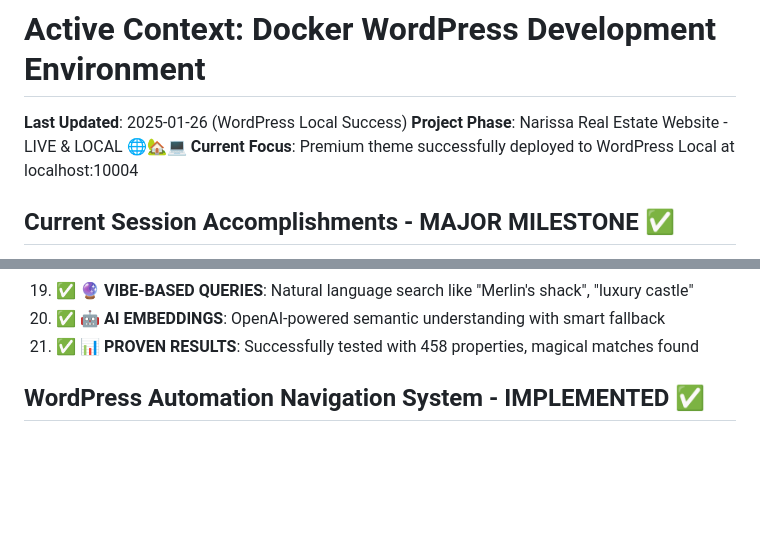
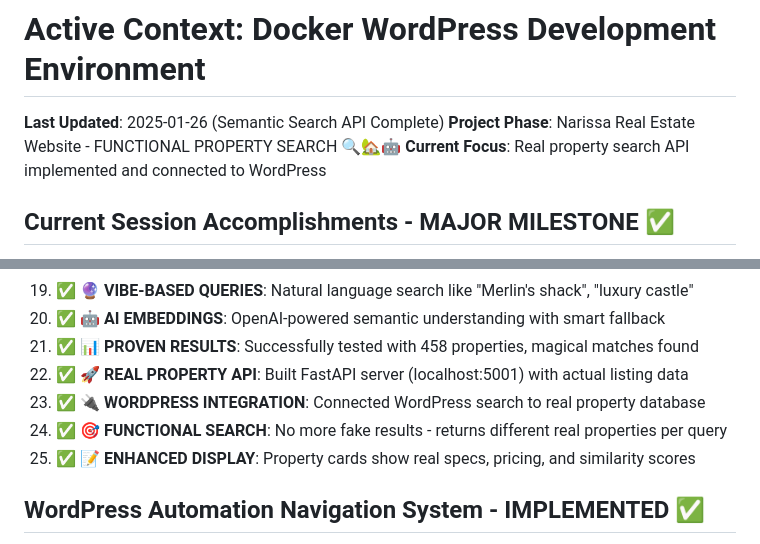
Before and after one commit to endersclarity/docker-wordpress, a Markdown page: activeContext.md, 2 parts joined by grey strips. GitHub-like rendering; blank space fills up the shorter version.

```diff
--- a/activeContext.md
+++ b/activeContext.md
@@ -1,8 +1,8 @@
 # Active Context: Docker WordPress Development Environment
 
-**Last Updated**: 2025-01-26 (WordPress Local Success)
-**Project Phase**: Narissa Real Estate Website - LIVE & LOCAL 🌐🏡💻
-**Current Focus**: Premium theme successfully deployed to WordPress Local at localhost:10004
+**Last Updated**: 2025-01-26 (Semantic Search API Complete)
+**Project Phase**: Narissa Real Estate Website - FUNCTIONAL PROPERTY SEARCH 🔍🏡🤖
+**Current Focus**: Real property search API implemented and connected to WordPress
 
 ## Current Session Accomplishments - MAJOR MILESTONE ✅
 1. ✅ **WordPress Deployment**: Successfully deployed WordPress at http://localhost:5000
@@ -26,6 +26,10 @@
 16. ✅ **🔮 VIBE-BASED QUERIES**: Natural language search like "Merlin's shack", "luxury castle"
 17. ✅ **🤖 AI EMBEDDINGS**: OpenAI-powered semantic understanding with smart fallback
 18. ✅ **📊 PROVEN RESULTS**: Successfully tested with 458 properties, magical matches found
+19. ✅ **🚀 REAL PROPERTY API**: Built FastAPI server (localhost:5001) with actual listing data
+20. ✅ **🔌 WORDPRESS INTEGRATION**: Connected WordPress search to real property database
+21. ✅ **🎯 FUNCTIONAL SEARCH**: No more fake results - returns different real properties per query
+22. ✅ **📝 ENHANCED DISPLAY**: Property cards show real specs, pricing, and similarity scores
 
 ## WordPress Automation Navigation System - IMPLEMENTED ✅
 - ✅ **Page Creation Automation**: Complete PHP script system for automated page generation
```
Also changed, not shown: changelog.md (+49 -0 lines).
